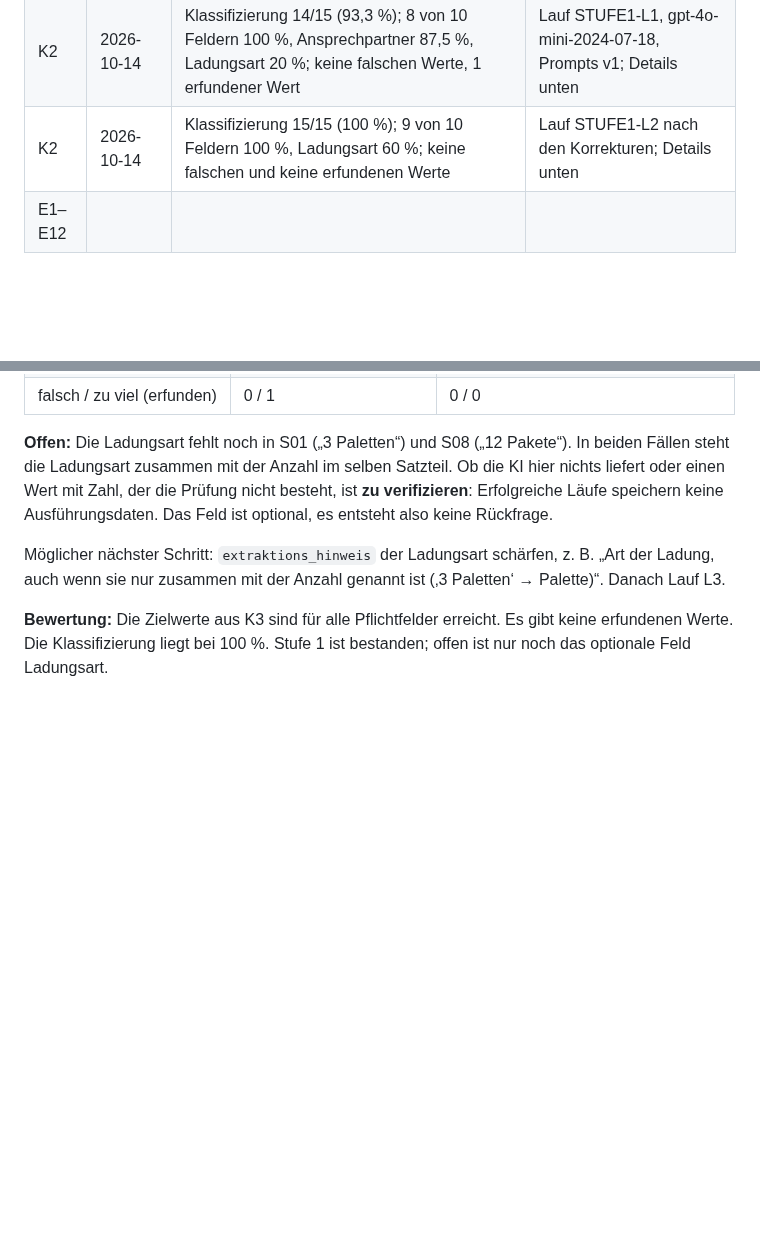
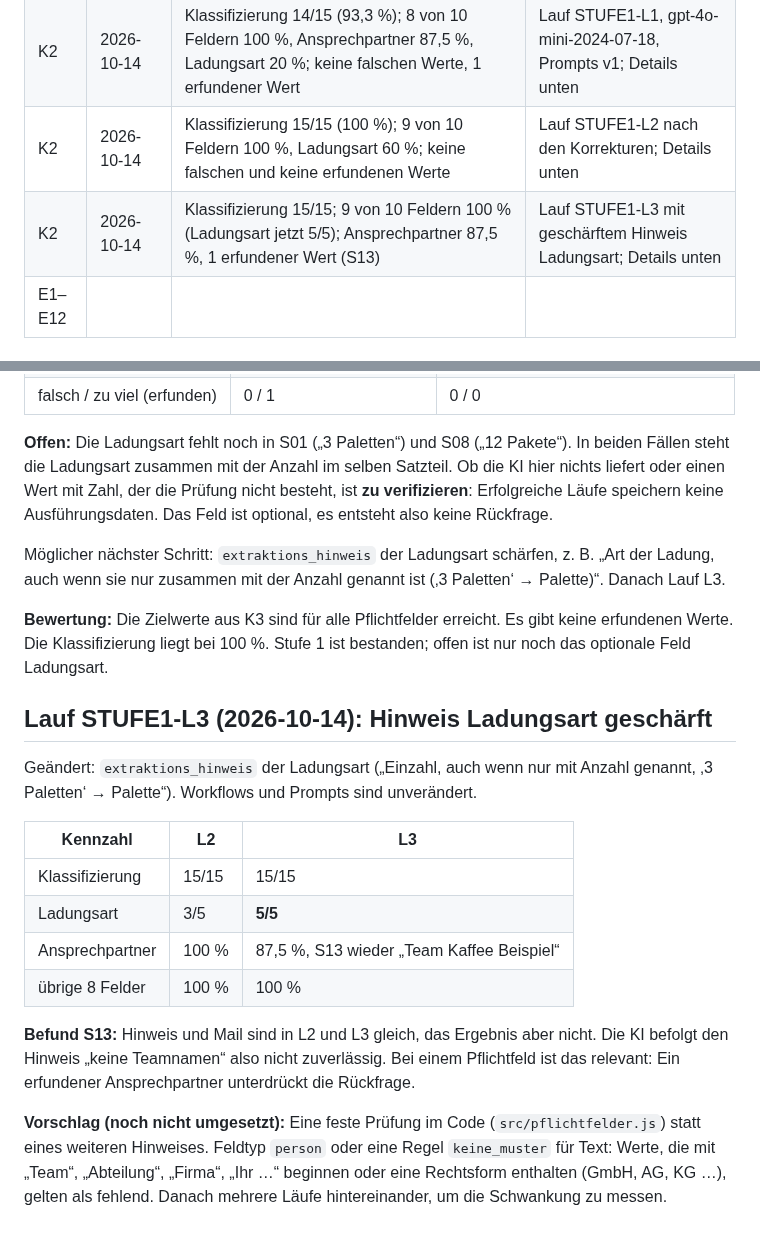
Before and after one commit to timbaule666/n8n, a Markdown page: email-process-agent/docs/Testphase.md, 2 parts joined by grey strips. Rendered like a GitHub page; blank space fills up the shorter version.

Commit message:
Testphase: Ergebnis Lauf STUFE1-L3 dokumentiert
Co-Authored-By: Claude Opus 5.5 <noreply@anthropic.com>
Claude-Session: https://claude.ai/code/session_01DWBN4EiRV4Kip9NV7YGeLF

```diff
--- a/email-process-agent/docs/Testphase.md
+++ b/email-process-agent/docs/Testphase.md
@@ -62,6 +62,7 @@ Echtes Postfach, aber jede Rückfrage wird bewusst geprüft (das ist ohnehin Pfl
 | V3 | | | |
 | K2 | 2026-10-14 | Klassifizierung 14/15 (93,3 %); 8 von 10 Feldern 100 %, Ansprechpartner 87,5 %, Ladungsart 20 %; keine falschen Werte, 1 erfundener Wert | Lauf STUFE1-L1, gpt-4o-mini-2024-07-18, Prompts v1; Details unten |
 | K2 | 2026-10-14 | Klassifizierung 15/15 (100 %); 9 von 10 Feldern 100 %, Ladungsart 60 %; keine falschen und keine erfundenen Werte | Lauf STUFE1-L2 nach den Korrekturen; Details unten |
+| K2 | 2026-10-14 | Klassifizierung 15/15; 9 von 10 Feldern 100 % (Ladungsart jetzt 5/5); Ansprechpartner 87,5 %, 1 erfundener Wert (S13) | Lauf STUFE1-L3 mit geschärftem Hinweis Ladungsart; Details unten |
 | E1–E12 | | | |
 
 ## Lauf STUFE1-L1 (2026-10-14): Auswertung
@@ -97,3 +98,17 @@ Gleiche 15 Fälle, gleiches Modell, Prompts v1. Geändert (Commit 3f653d6): Ausw
 Möglicher nächster Schritt: `extraktions_hinweis` der Ladungsart schärfen, z. B. „Art der Ladung, auch wenn sie nur zusammen mit der Anzahl genannt ist (‚3 Paletten‘ → Palette)“. Danach Lauf L3.
 
 **Bewertung:** Die Zielwerte aus K3 sind für alle Pflichtfelder erreicht. Es gibt keine erfundenen Werte. Die Klassifizierung liegt bei 100 %. Stufe 1 ist bestanden; offen ist nur noch das optionale Feld Ladungsart.
+
+## Lauf STUFE1-L3 (2026-10-14): Hinweis Ladungsart geschärft
+Geändert: `extraktions_hinweis` der Ladungsart („Einzahl, auch wenn nur mit Anzahl genannt, ‚3 Paletten‘ → Palette“). Workflows und Prompts sind unverändert.
+
+| Kennzahl | L2 | L3 |
+|---|---|---|
+| Klassifizierung | 15/15 | 15/15 |
+| Ladungsart | 3/5 | **5/5** |
+| Ansprechpartner | 100 % | 87,5 %, S13 wieder „Team Kaffee Beispiel“ |
+| übrige 8 Felder | 100 % | 100 % |
+
+**Befund S13:** Hinweis und Mail sind in L2 und L3 gleich, das Ergebnis aber nicht. Die KI befolgt den Hinweis „keine Teamnamen“ also nicht zuverlässig. Bei einem Pflichtfeld ist das relevant: Ein erfundener Ansprechpartner unterdrückt die Rückfrage.
+
+**Vorschlag (noch nicht umgesetzt):** Eine feste Prüfung im Code (`src/pflichtfelder.js`) statt eines weiteren Hinweises. Feldtyp `person` oder eine Regel `keine_muster` für Text: Werte, die mit „Team“, „Abteilung“, „Firma“, „Ihr …“ beginnen oder eine Rechtsform enthalten (GmbH, AG, KG …), gelten als fehlend. Danach mehrere Läufe hintereinander, um die Schwankung zu messen.
```
